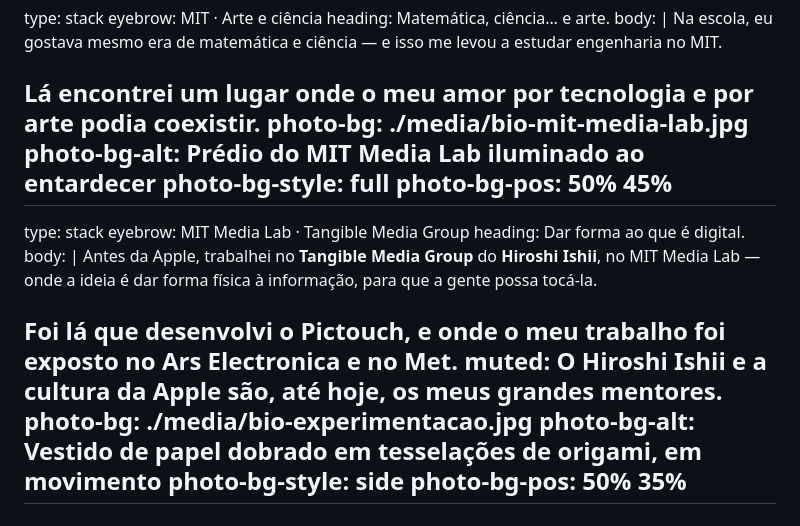
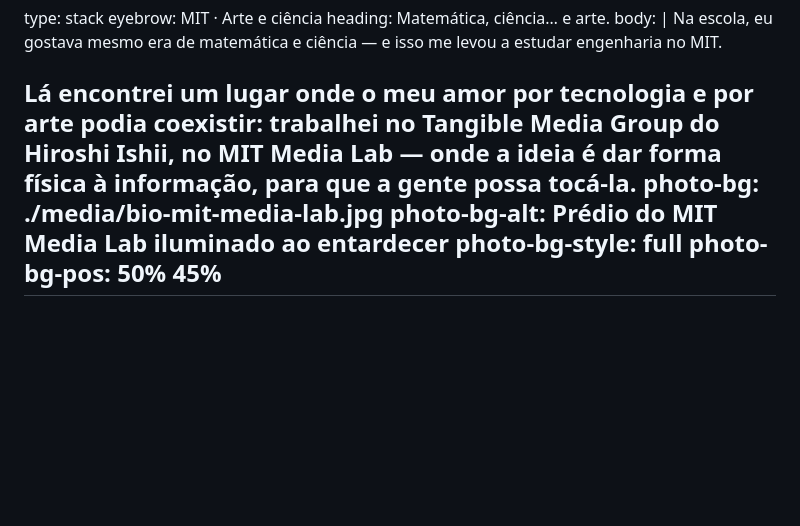
Before and after one commit to bia/heartmula-talk, a Markdown page: slides.pt-BR.md, the part around the change. Drawn GitHub-style; blank space fills up the shorter version.

Commit message:
content: fold Tangible Media Group into the MIT slide
Co-Authored-By: Claude Opus 5.5 <noreply@anthropic.com>
Claude-Session: https://claude.ai/code/session_01QeJA2VrYZTK3zoKZfUcvFr

```diff
--- a/slides.pt-BR.md
+++ b/slides.pt-BR.md
@@ -45,27 +45,13 @@ body: |
   engenharia no MIT.
 
   Lá encontrei um lugar onde o meu amor por tecnologia e por arte podia
-  coexistir.
+  coexistir: trabalhei no <strong>Tangible Media Group</strong> do
+  <strong>Hiroshi Ishii</strong>, no MIT Media Lab — onde a ideia é dar forma física à
+  informação, para que a gente possa&nbsp;tocá-la.
 photo-bg: ./media/bio-mit-media-lab.jpg
 photo-bg-alt: Prédio do MIT Media Lab iluminado ao entardecer
 photo-bg-style: full
 photo-bg-pos: 50% 45%
----
-type: stack
-eyebrow: MIT Media Lab · Tangible Media Group
-heading: Dar forma ao que é&nbsp;digital.
-body: |
-  Antes da Apple, trabalhei no <strong>Tangible Media Group</strong> do
-  <strong>Hiroshi Ishii</strong>, no MIT Media Lab — onde a ideia é dar forma física à
-  informação, para que a gente possa tocá-la.
-
-  Foi lá que desenvolvi o <strong>Pictouch</strong>, e onde o meu trabalho foi exposto no
-  <strong>Ars Electronica</strong> e no <strong>Met</strong>.
-muted: O Hiroshi Ishii e a cultura da Apple são, até hoje, os meus grandes&nbsp;mentores.
-photo-bg: ./media/bio-experimentacao.jpg
-photo-bg-alt: Vestido de papel dobrado em tesselações de origami, em movimento
-photo-bg-style: side
-photo-bg-pos: 50% 35%
 ---
 type: center
 eyebrow: Apple · Arte e ciência
```
